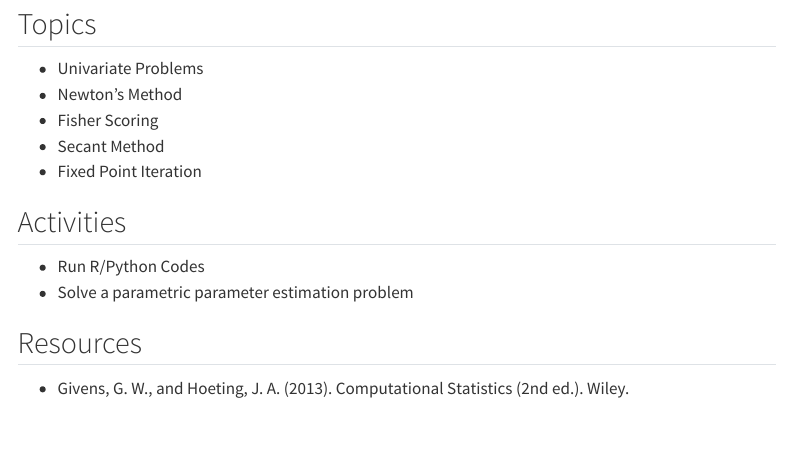
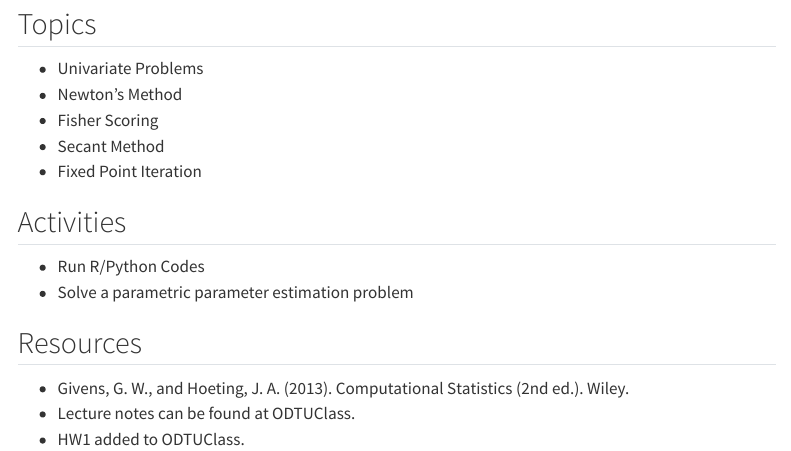
Before and after one commit to FulyaGokalpYavuz-Courses/STAT635-ACS, a Quarto document (weeks/week-02.qmd): the page in a window 1100 px wide, from 80 px down. Rendered offline with R 4.5, knitr and Pandoc in place of Quarto, with nearby package versions; menus at the side of the page are left out.

Commit message:
Add ODTUClass pointer and HW1 note to week-02.qmd

```diff
--- a/weeks/week-02.qmd
+++ b/weeks/week-02.qmd
@@ -20,3 +20,5 @@ description: "Optimization and Solving Nonlinear Equations"
 ## Resources
 
 - Givens, G. W., and Hoeting, J. A. (2013). Computational Statistics (2nd ed.). Wiley.
+- Lecture notes can be found at ODTUClass.
+- HW1 added to ODTUClass.
```
